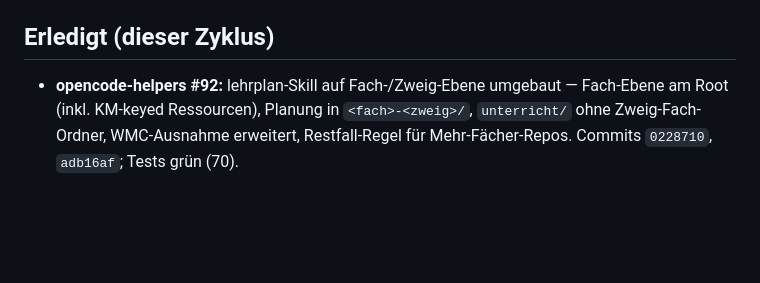
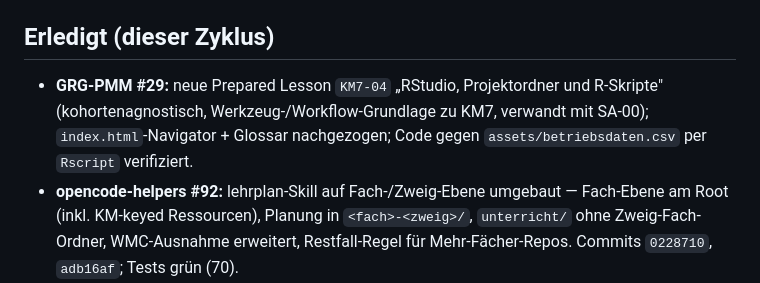
Before and after one commit to georgernstgraf/GRG-PMM, a Markdown page: docs/ai/HANDOFF.md, the part around the change. GitHub-like rendering; blank space fills up the shorter version.

```diff
--- a/docs/ai/HANDOFF.md
+++ b/docs/ai/HANDOFF.md
@@ -46,6 +46,10 @@ pro Einheit statt Stücke pro Los"; LR schreiben, `jg3-verlauf.html`
 auf ✅; danach L05 bauen.
 
 ## Erledigt (dieser Zyklus)
+- **GRG-PMM #29:** neue Prepared Lesson `KM7-04` „RStudio, Projektordner
+  und R-Skripte" (kohortenagnostisch, Werkzeug-/Workflow-Grundlage zu KM7,
+  verwandt mit SA-00); `index.html`-Navigator + Glossar nachgezogen;
+  Code gegen `assets/betriebsdaten.csv` per `Rscript` verifiziert.
 - **opencode-helpers #92:** lehrplan-Skill auf Fach-/Zweig-Ebene umgebaut —
   Fach-Ebene am Root (inkl. KM-keyed Ressourcen), Planung in
   `<fach>-<zweig>/`, `unterricht/` ohne Zweig-Fach-Ordner, WMC-Ausnahme
```
Also changed, not shown: docs/ai/STATE.md (+5 -0 lines).
